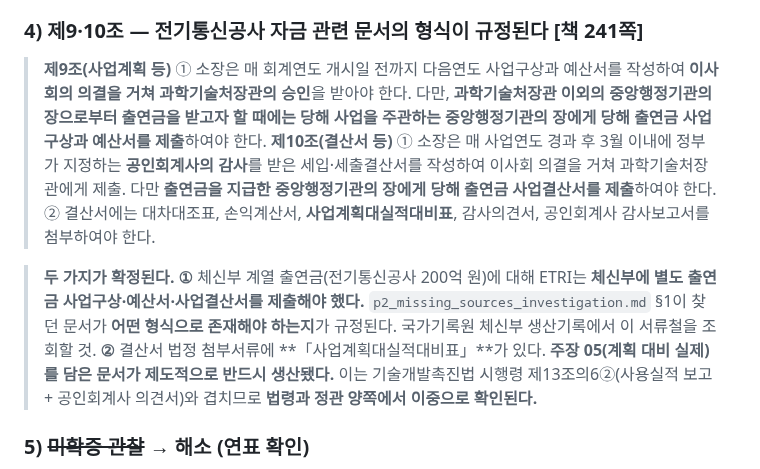
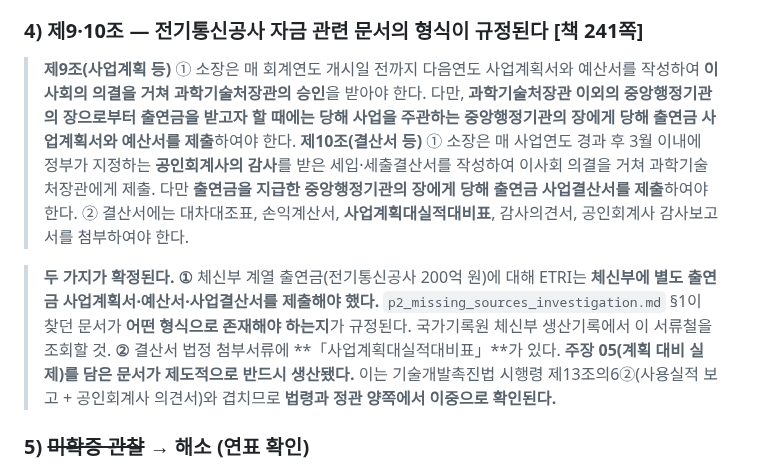
Before and after one commit to dms8588478-droid/thesis-1980s-korea-electronics, a Markdown page: research/source_card_etri_10years.md, the part around the change. Rendered like a GitHub page.

```diff
--- a/research/source_card_etri_10years.md
+++ b/research/source_card_etri_10years.md
@@ -241,12 +241,12 @@
 
 ### 4) 제9·10조 — **전기통신공사 자금 관련 문서의 형식이 규정된다** [책 241쪽]
 
-> **제9조(사업계획 등)** ① 소장은 매 회계연도 개시일 전까지 다음연도 사업구상과 예산서를 작성하여 **이사회의 의결을 거쳐 과학기술처장관의 승인**을 받아야 한다. 다만, **과학기술처장관 이외의 중앙행정기관의 장으로부터 출연금을 받고자 할 때에는 당해 사업을 주관하는 중앙행정기관의 장에게 당해 출연금 사업구상과 예산서를 제출**하여야 한다.
+> **제9조(사업계획 등)** ① 소장은 매 회계연도 개시일 전까지 다음연도 사업계획서와 예산서를 작성하여 **이사회의 의결을 거쳐 과학기술처장관의 승인**을 받아야 한다. 다만, **과학기술처장관 이외의 중앙행정기관의 장으로부터 출연금을 받고자 할 때에는 당해 사업을 주관하는 중앙행정기관의 장에게 당해 출연금 사업계획서와 예산서를 제출**하여야 한다.
 > **제10조(결산서 등)** ① 소장은 매 사업연도 경과 후 3월 이내에 정부가 지정하는 **공인회계사의 감사**를 받은 세입·세출결산서를 작성하여 이사회 의결을 거쳐 과학기술처장관에게 제출. 다만 **출연금을 지급한 중앙행정기관의 장에게 당해 출연금 사업결산서를 제출**하여야 한다.
 > ② 결산서에는 대차대조표, 손익계산서, **사업계획대실적대비표**, 감사의견서, 공인회계사 감사보고서를 첨부하여야 한다.
 
 > **두 가지가 확정된다.**
-> **①** 체신부 계열 출연금(전기통신공사 200억 원)에 대해 ETRI는 **체신부에 별도 출연금 사업구상·예산서·사업결산서를 제출해야 했다.** `p2_missing_sources_investigation.md` §1이 찾던 문서가 **어떤 형식으로 존재해야 하는지**가 규정된다. 국가기록원 체신부 생산기록에서 이 서류철을 조회할 것.
+> **①** 체신부 계열 출연금(전기통신공사 200억 원)에 대해 ETRI는 **체신부에 별도 출연금 사업계획서·예산서·사업결산서를 제출해야 했다.** `p2_missing_sources_investigation.md` §1이 찾던 문서가 **어떤 형식으로 존재해야 하는지**가 규정된다. 국가기록원 체신부 생산기록에서 이 서류철을 조회할 것.
 > **②** 결산서 법정 첨부서류에 **「사업계획대실적대비표」**가 있다. **주장 05(계획 대비 실제)를 담은 문서가 제도적으로 반드시 생산됐다.** 이는 기술개발촉진법 시행령 제13조의6②(사용실적 보고 + 공인회계사 의견서)와 겹치므로 **법령과 정관 양쪽에서 이중으로 확인된다.**
 
 ### 5) ~~미확증 관찰~~ → **해소 (연표 확인)**
```
Also changed, not shown: research/source_card_gisul_sihaengnyeong.md (+2 -2 lines), research/source_card_public_enterprise_budgets.md (+2 -2 lines).
